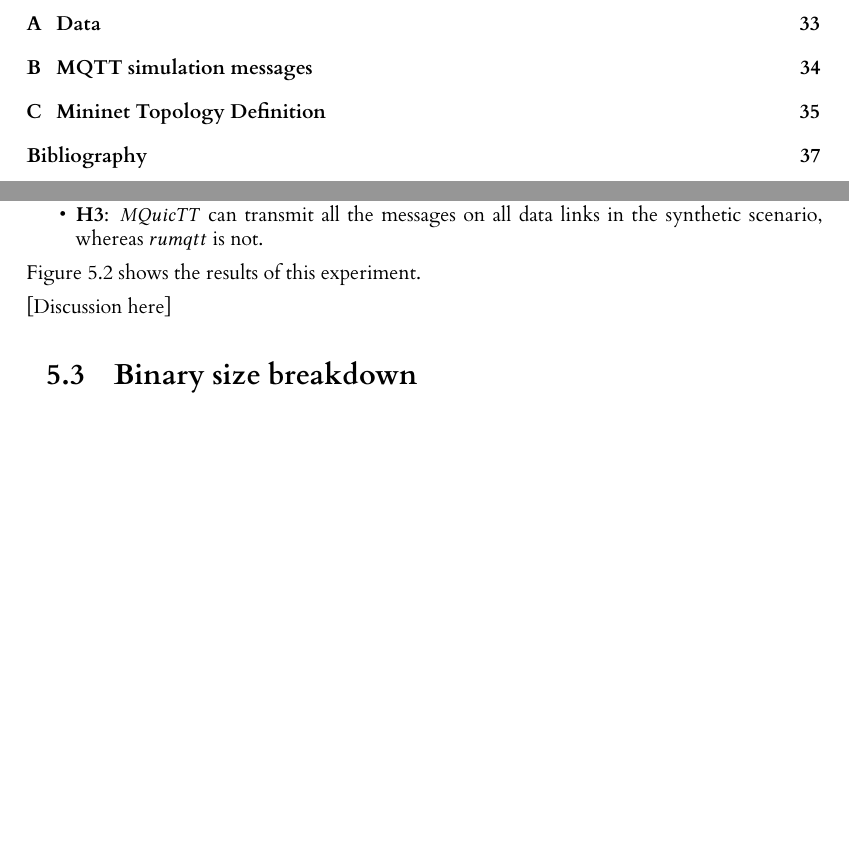
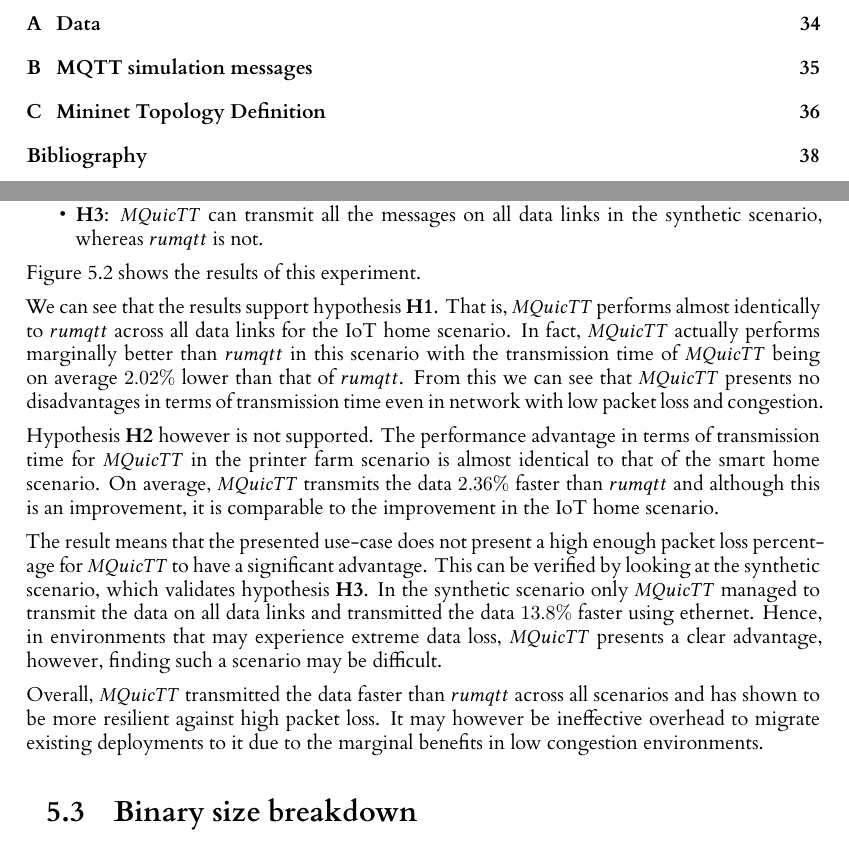
Before and after one commit to Apolexian/level-four-dissertation, a LaTeX thesis (l4proj.tex, which reads chapters/evaluation/performance.tex): two parts of pages 4 and 28 of 43 before the commit and two parts of pages 4 and 28 of 44 after it, joined at a grey line, cut so that both start at the same text, the shorter picture padded with empty space. Compiled offline with XeLaTeX.

Commit message:
performance analysis

```diff
--- a/chapters/evaluation/performance.tex
+++ b/chapters/evaluation/performance.tex
@@ -23,4 +23,19 @@
     \label{fig:comm_time}
 \end{figure}
 
-[Discussion here]
+We can see that the results support hypothesis \textbf{H1}.
+That is,  $MQuicTT$ performs almost identically to $rumqtt$ across all data links for the IoT home scenario.
+In fact, $MQuicTT$ actually performs marginally better than $rumqtt$ in this scenario with the transmission time of $MQuicTT$ being on average $2.02\%$ lower than that of $rumqtt$.
+From this we can see that $MQuicTT$ presents no disadvantages in terms of transmission time even in network with low packet loss and congestion.
+
+Hypothesis \textbf{H2} however is not supported.
+The performance advantage in terms of transmission time for $MQuicTT$ in the printer farm scenario is almost identical to that of the smart home scenario.
+On average, $MQuicTT$ transmits the data $2.36\%$ faster than $rumqtt$ and although this is an improvement, it is comparable to the improvement in the IoT home scenario.
+
+The result means that the presented use-case does not present a high enough packet loss percentage for $MQuicTT$ to have a significant advantage.
+This can be verified by looking at the synthetic scenario, which validates hypothesis \textbf{H3}.
+In the synthetic scenario only $MQuicTT$ managed to transmit the data on all data links and transmitted the data $13.8\%$ faster using ethernet.
+Hence, in environments that may experience extreme data loss, $MQuicTT$ presents a clear advantage, however, finding such a scenario may be difficult.
+
+Overall, $MQuicTT$ transmitted the data faster than $rumqtt$ across all scenarios and has shown to be more resilient against high packet loss.
+It may however be ineffective overhead to migrate existing deployments to it due to the marginal benefits in low congestion environments.
```
Also changed, not shown: l4proj.pdf.
